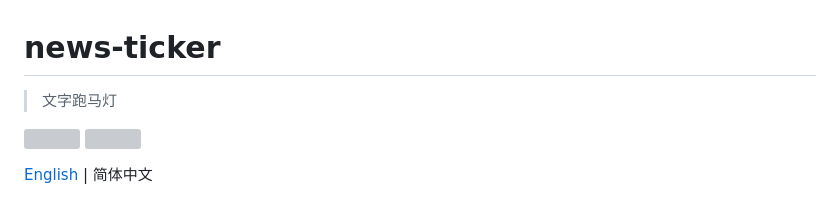
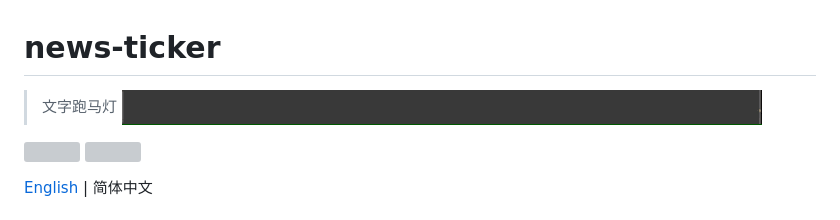
Before and after one commit to gaoryrt/news-ticker, a Markdown page: README.zh-cn.md, the part around the change. GitHub-like rendering; pictures changed too: newstickr.gif (added); grey boxes are pictures that could not be loaded.

```diff
--- a/README.zh-cn.md
+++ b/README.zh-cn.md
@@ -1,5 +1,6 @@
 # news-ticker
 > 文字跑马灯
+![](./newstickr.gif)
 
 ![](https://img.badgesize.io/gaoryrt/news-ticker/master/dist/newsTicker.js.svg)
 ![](https://img.badgesize.io/gaoryrt/news-ticker/master/dist/newsTicker.js.svg?compression=gzip)
```
Also changed, not shown: README.md (+1 -0 lines), 2 other files.
